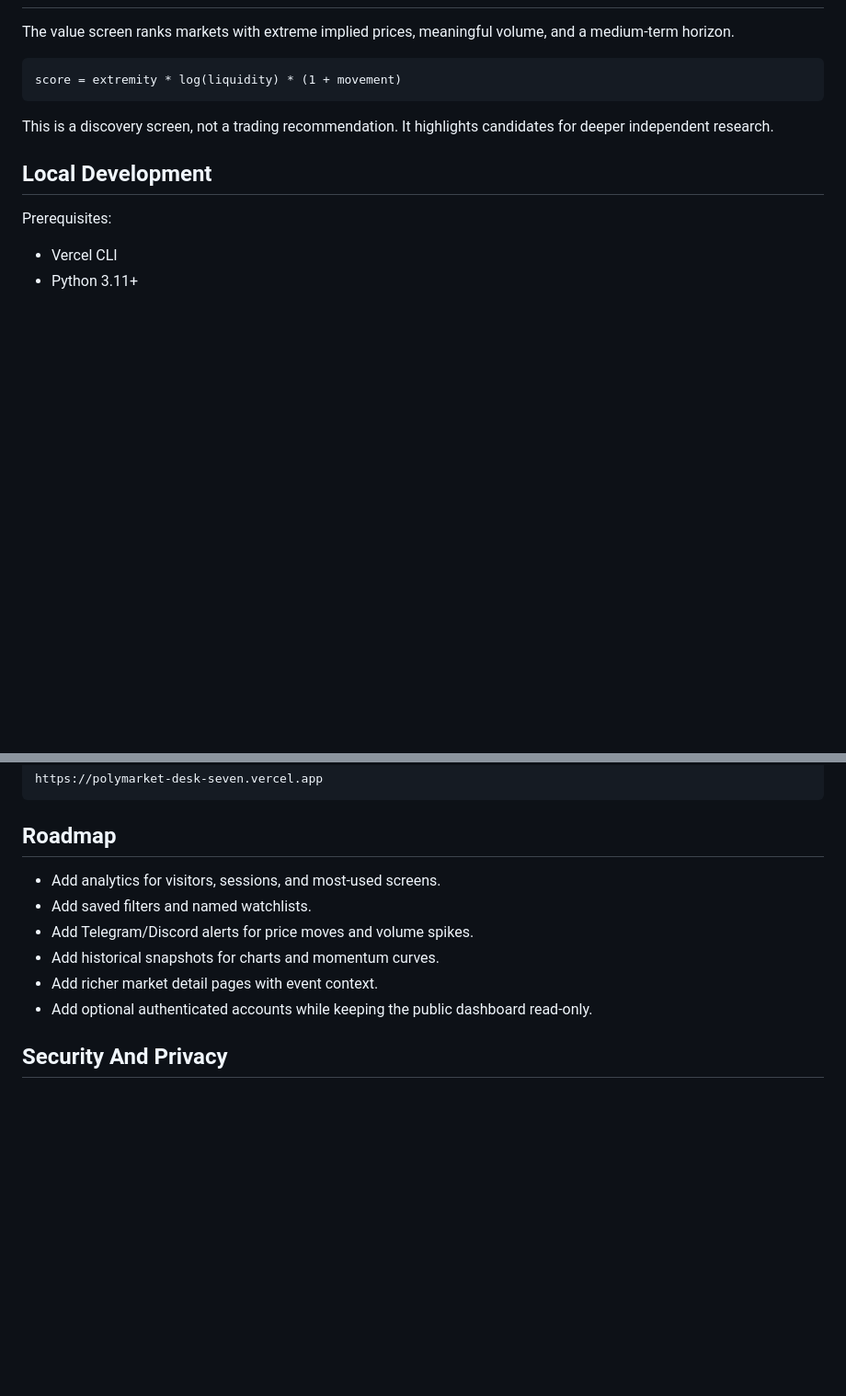
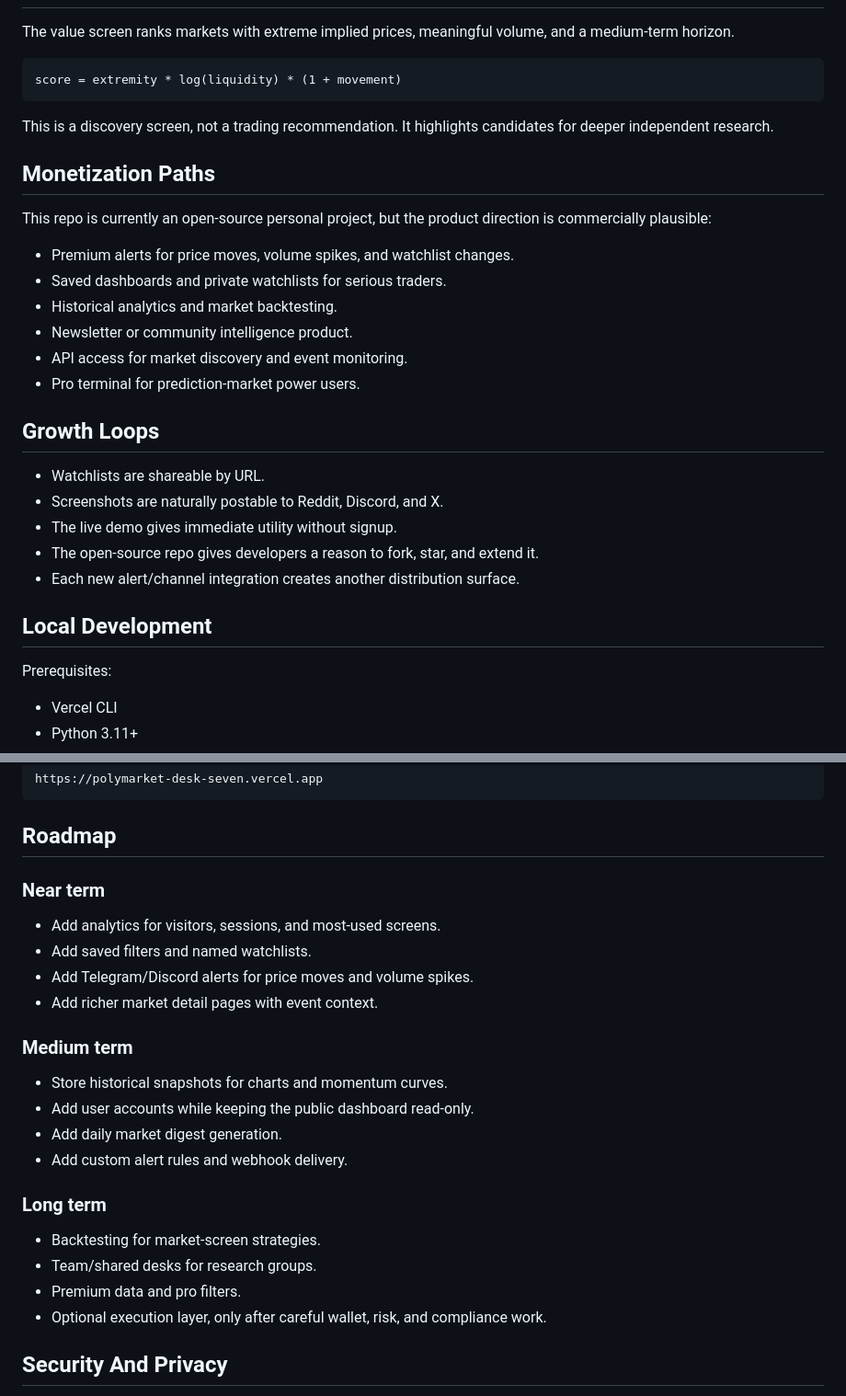
Before and after one commit to juliosuas/polymarket-desk, a Markdown page: README.md, 2 parts joined by grey strips. Shown at 92% size. Drawn GitHub-style; blank space fills up the shorter version.

```diff
--- a/README.md
+++ b/README.md
@@ -184,6 +257,25 @@ score = extremity * log(liquidity) * (1 + movement)
 
 This is a discovery screen, not a trading recommendation. It highlights candidates for deeper independent research.
 
+## Monetization Paths
+
+This repo is currently an open-source personal project, but the product direction is commercially plausible:
+
+- Premium alerts for price moves, volume spikes, and watchlist changes.
+- Saved dashboards and private watchlists for serious traders.
+- Historical analytics and market backtesting.
+- Newsletter or community intelligence product.
+- API access for market discovery and event monitoring.
+- Pro terminal for prediction-market power users.
+
+## Growth Loops
+
+- Watchlists are shareable by URL.
+- Screenshots are naturally postable to Reddit, Discord, and X.
+- The live demo gives immediate utility without signup.
+- The open-source repo gives developers a reason to fork, star, and extend it.
+- Each new alert/channel integration creates another distribution surface.
+
 ## Local Development
 
 Prerequisites:
@@ -236,12 +328,26 @@ https://polymarket-desk-seven.vercel.app
 
 ## Roadmap
 
+### Near term
+
 - Add analytics for visitors, sessions, and most-used screens.
 - Add saved filters and named watchlists.
 - Add Telegram/Discord alerts for price moves and volume spikes.
-- Add historical snapshots for charts and momentum curves.
 - Add richer market detail pages with event context.
-- Add optional authenticated accounts while keeping the public dashboard read-only.
+
+### Medium term
+
+- Store historical snapshots for charts and momentum curves.
+- Add user accounts while keeping the public dashboard read-only.
+- Add daily market digest generation.
+- Add custom alert rules and webhook delivery.
+
+### Long term
+
+- Backtesting for market-screen strategies.
+- Team/shared desks for research groups.
+- Premium data and pro filters.
+- Optional execution layer, only after careful wallet, risk, and compliance work.
 
 ## Security And Privacy
 
```
Also changed, not shown: other parts of README.md (+84 -11 lines).
